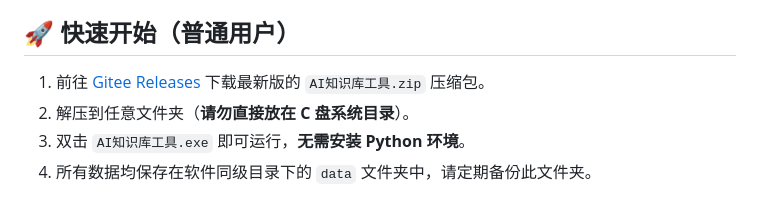
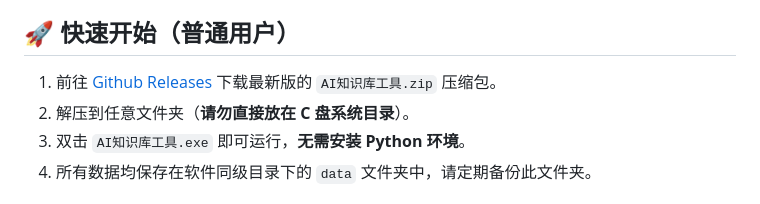
Before and after one commit to learning-ai-with-bai-qiang/ai-knowledge-tool, a Markdown page: README.md, the part around the change. Drawn GitHub-style.

Commit message:
Update download link from Gitee to GitHub

```diff
--- a/README.md
+++ b/README.md
@@ -30,7 +30,7 @@
 
 ## 🚀 快速开始（普通用户）
 
-1. 前往 [Gitee Releases](https://gitee.com/learning-ai-with-bai-qiang/ai-knowledge-tool/releases) 下载最新版的 `AI知识库工具.zip` 压缩包。
+1. 前往 [Github Releases](https://github.com/learning-ai-with-bai-qiang/ai-knowledge-tool/releases) 下载最新版的 `AI知识库工具.zip` 压缩包。
 2. 解压到任意文件夹（**请勿直接放在 C 盘系统目录**）。
 3. 双击 `AI知识库工具.exe` 即可运行，**无需安装 Python 环境**。
 4. 所有数据均保存在软件同级目录下的 `data` 文件夹中，请定期备份此文件夹。
```
